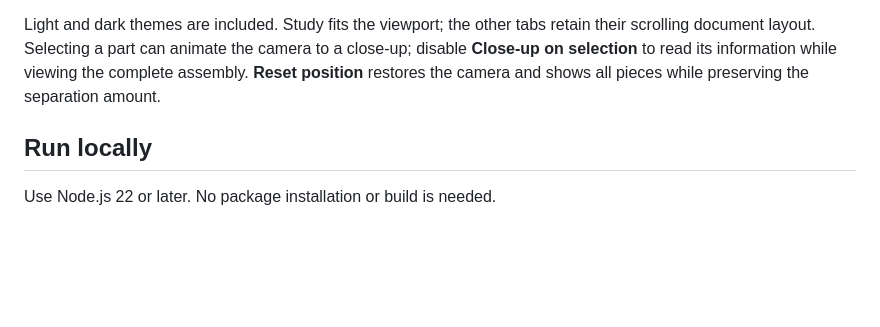
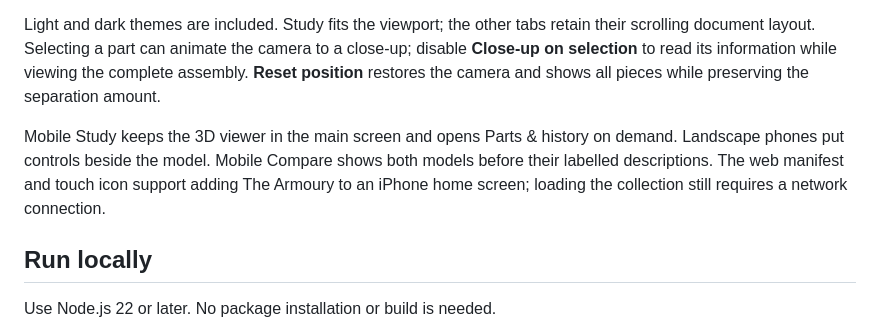
Before and after one commit to voltcap/The-Armoury, a Markdown page: README.md, the part around the change. Rendered like a GitHub page; blank space fills up the shorter version.

Commit message:
Prioritize mobile model interaction and support home-screen layouts

```diff
--- a/README.md
+++ b/README.md
@@ -13,6 +13,8 @@ An interactive collection of twelve weapon models, presented as an illuminated m
 - **Craft:** six sourced studies of hilt assembly, quillons, decoration, Japanese mountings, yatagan grips and carrying fittings, plus a reading room.
 
 Light and dark themes are included. Study fits the viewport; the other tabs retain their scrolling document layout. Selecting a part can animate the camera to a close-up; disable **Close-up on selection** to read its information while viewing the complete assembly. **Reset position** restores the camera and shows all pieces while preserving the separation amount.
+
+Mobile Study keeps the 3D viewer in the main screen and opens Parts & history on demand. Landscape phones put controls beside the model. Mobile Compare shows both models before their labelled descriptions. The web manifest and touch icon support adding The Armoury to an iPhone home screen; loading the collection still requires a network connection.
 
 ## Run locally
 
```
Also changed, not shown: dist/assets/app-icon-180.png (added), dist/assets/app-icon-192.png (added), dist/assets/app-icon-512.png (added), 10 other files.
